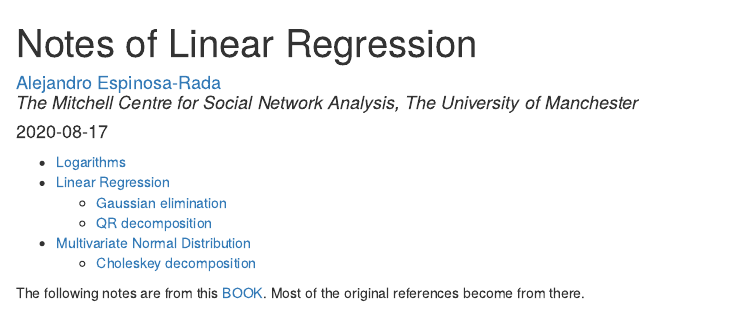
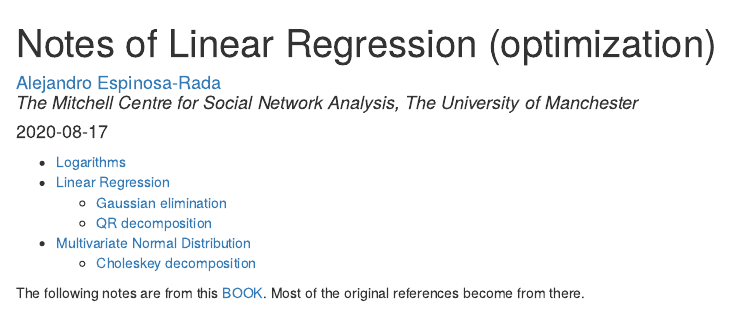
Before and after one commit to anespinosa/sna_notes, an R Markdown document (vignette/opt_linear_regression.Rmd): the page in a window 1100 px wide, from its top. The pictures show the output file vignette/opt_linear_regression.html that the author committed with the source, opened offline.

Commit message:
Optimization Linear Regression

```diff
--- a/vignette/opt_linear_regression.Rmd
+++ b/vignette/opt_linear_regression.Rmd
@@ -1,5 +1,5 @@
 ---
-title: "Notes of Linear Regression"
+title: "Notes of Linear Regression (optimization)"
 author: |
  | [Alejandro Espinosa-Rada](https://www.research.manchester.ac.uk/portal/en/researchers/alejandro-espinosa(4ed72800-e02b-47a8-a958-640b6a07f563).html)
  | *The Mitchell Centre for Social Network Analysis, The University of Manchester*
```
Also changed, not shown: vignette/opt_linear_regression.html.
